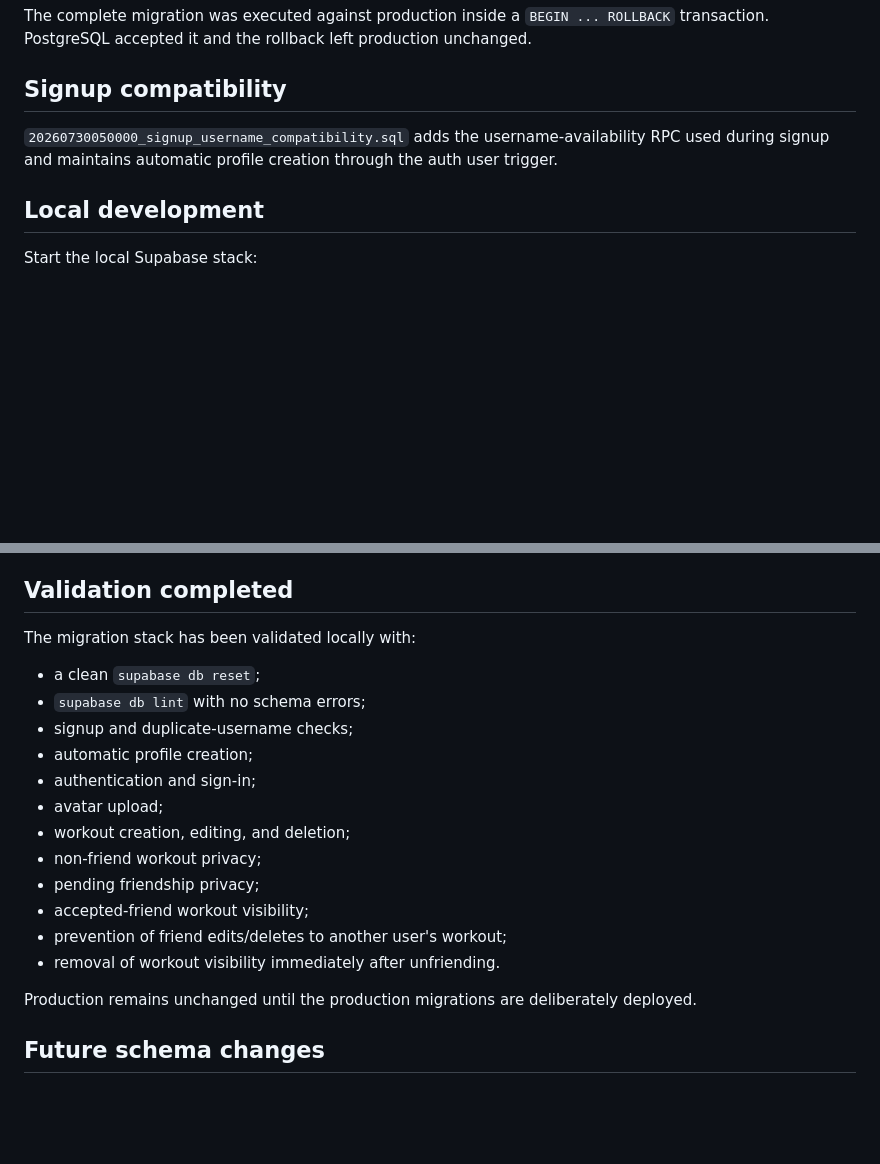
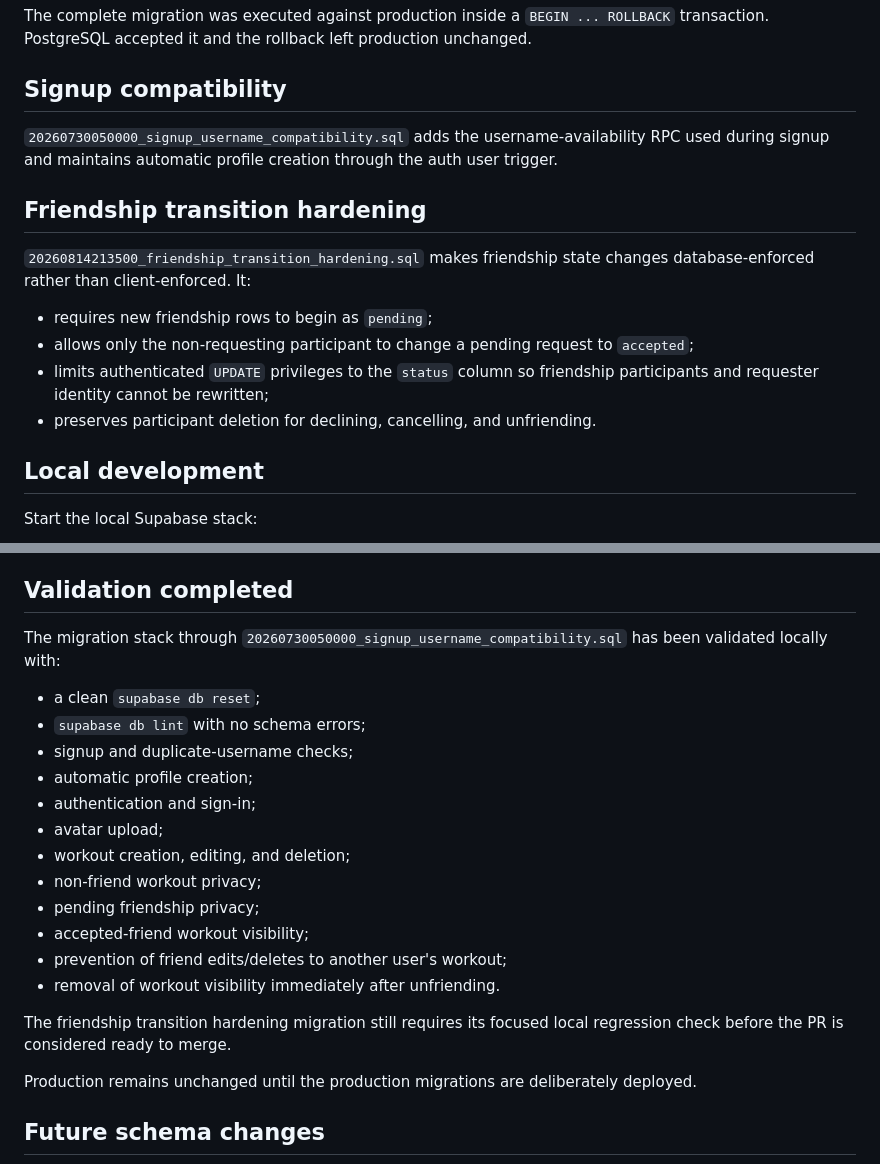
Before and after one commit to aprescod12/track-training-app, a Markdown page: supabase/README.md, 2 parts joined by grey strips. GitHub-like rendering; blank space fills up the shorter version.

Commit message:
Document friendship transition hardening

```diff
--- a/supabase/README.md
+++ b/supabase/README.md
@@ -44,6 +44,15 @@ The complete migration was executed against production inside a `BEGIN ... ROLLB
 
 `20260730050000_signup_username_compatibility.sql` adds the username-availability RPC used during signup and maintains automatic profile creation through the auth user trigger.
 
+## Friendship transition hardening
+
+`20260814213500_friendship_transition_hardening.sql` makes friendship state changes database-enforced rather than client-enforced. It:
+
+- requires new friendship rows to begin as `pending`;
+- allows only the non-requesting participant to change a pending request to `accepted`;
+- limits authenticated `UPDATE` privileges to the `status` column so friendship participants and requester identity cannot be rewritten;
+- preserves participant deletion for declining, cancelling, and unfriending.
+
 ## Local development
 
 Start the local Supabase stack:
@@ -80,7 +89,7 @@ Local Expo development should use `.env.local` with the local Supabase URL and p
 
 ## Validation completed
 
-The migration stack has been validated locally with:
+The migration stack through `20260730050000_signup_username_compatibility.sql` has been validated locally with:
 
 - a clean `supabase db reset`;
 - `supabase db lint` with no schema errors;
@@ -95,6 +104,8 @@ The migration stack has been validated locally with:
 - prevention of friend edits/deletes to another user's workout;
 - removal of workout visibility immediately after unfriending.
 
+The friendship transition hardening migration still requires its focused local regression check before the PR is considered ready to merge.
+
 Production remains unchanged until the production migrations are deliberately deployed.
 
 ## Future schema changes
```
